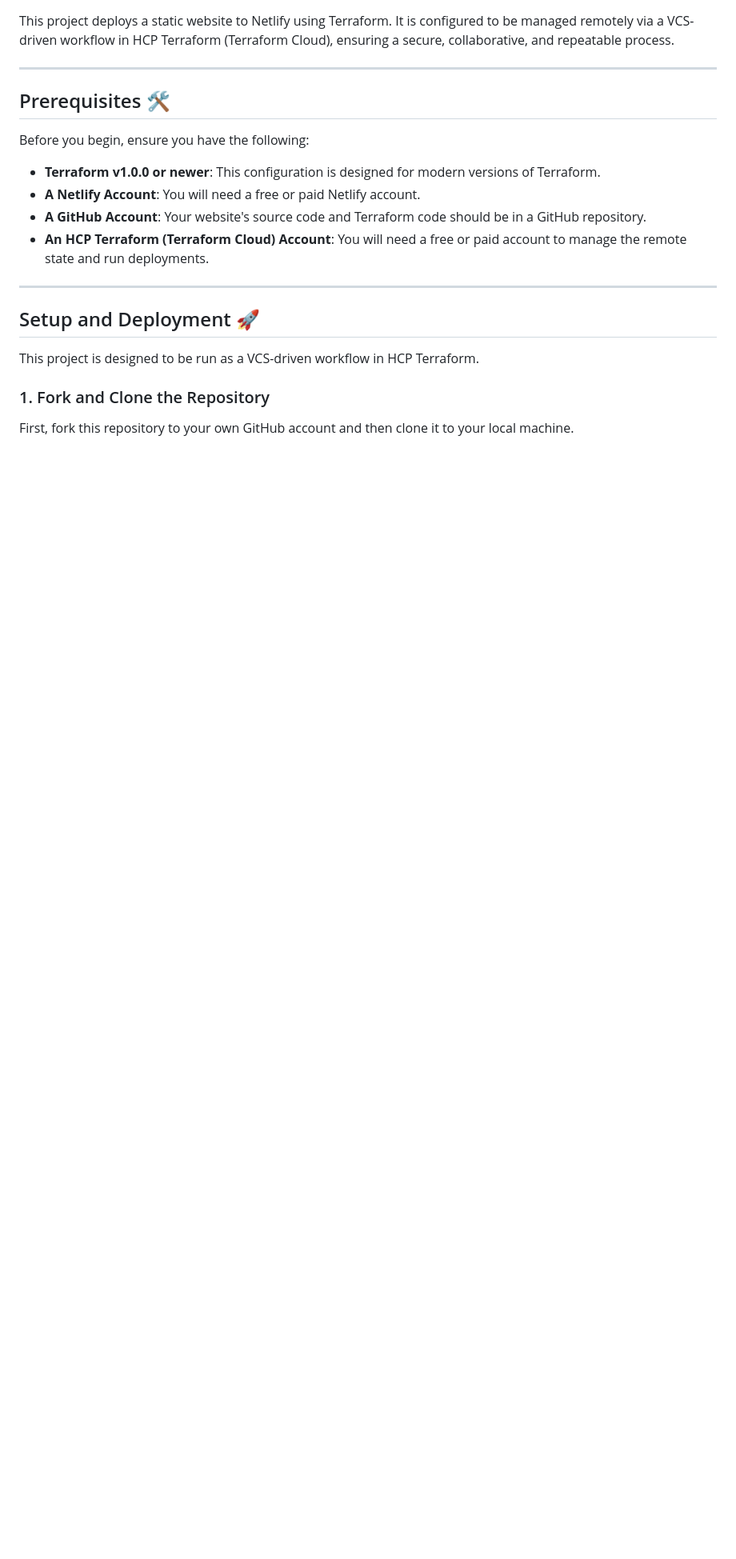
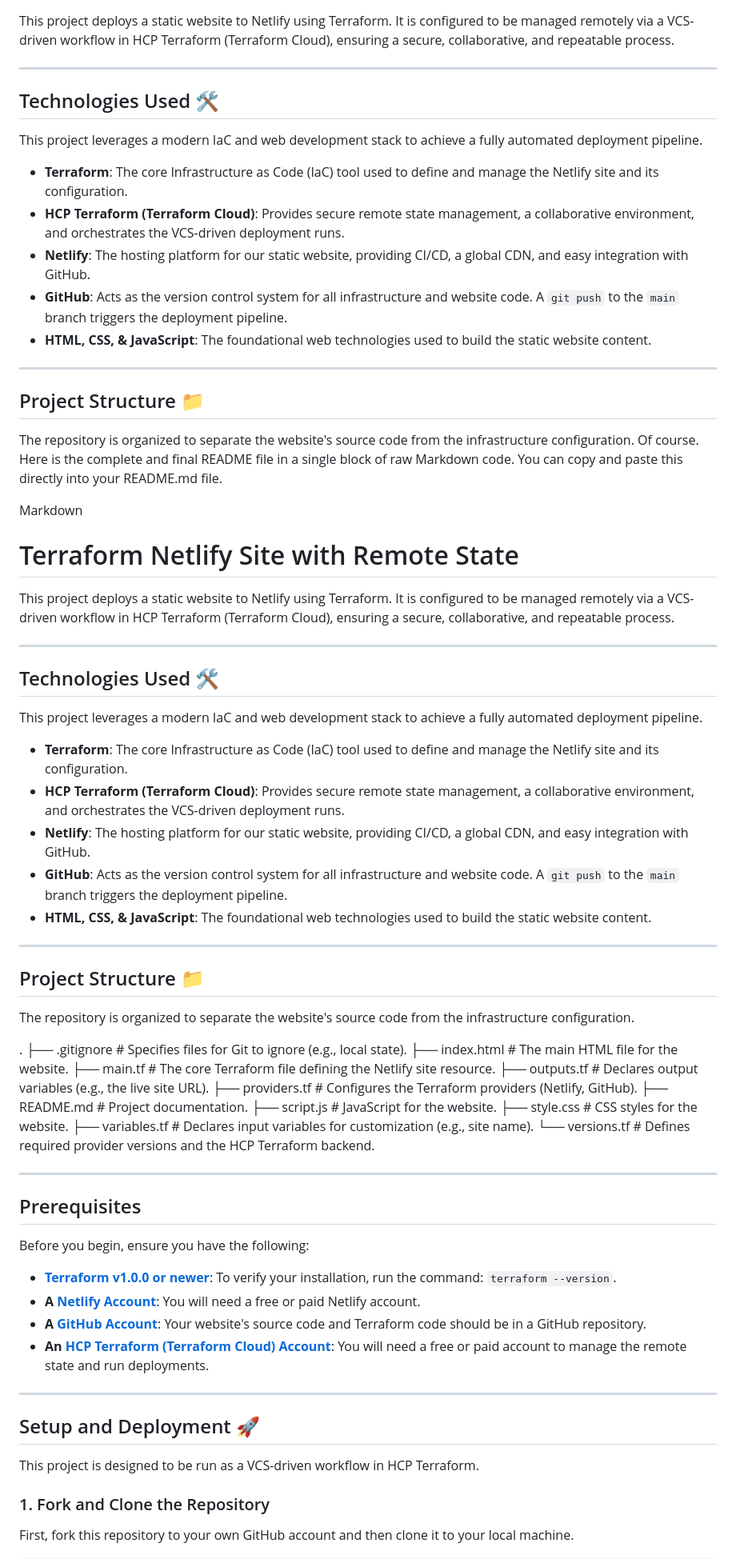
Before and after one commit to Oluwabammydu/terraform-netlify-website, a Markdown page: README.md, the part around one of its changes. Shown at 80% size. Rendered like a GitHub page; blank space fills up the shorter version.

```diff
--- a/README.md
+++ b/README.md
@@ -6,14 +6,71 @@ This project deploys a static website to Netlify using Terraform. It is configur
 
 ---
 
-## Prerequisites 🛠️
+## Technologies Used 🛠️
+
+This project leverages a modern IaC and web development stack to achieve a fully automated deployment pipeline.
+
+* **Terraform**: The core Infrastructure as Code (IaC) tool used to define and manage the Netlify site and its configuration.
+* **HCP Terraform (Terraform Cloud)**: Provides secure remote state management, a collaborative environment, and orchestrates the VCS-driven deployment runs.
+* **Netlify**: The hosting platform for our static website, providing CI/CD, a global CDN, and easy integration with GitHub.
+* **GitHub**: Acts as the version control system for all infrastructure and website code. A `git push` to the `main` branch triggers the deployment pipeline.
+* **HTML, CSS, & JavaScript**: The foundational web technologies used to build the static website content.
+
+---
+
+## Project Structure 📁
+
+The repository is organized to separate the website's source code from the infrastructure configuration.
+Of course. Here is the complete and final README file in a single block of raw Markdown code. You can copy and paste this directly into your README.md file.
+
+Markdown
+
+# Terraform Netlify Site with Remote State
+
+This project deploys a static website to Netlify using Terraform. It is configured to be managed remotely via a VCS-driven workflow in HCP Terraform (Terraform Cloud), ensuring a secure, collaborative, and repeatable process.
+
+
+
+---
+
+## Technologies Used 🛠️
+
+This project leverages a modern IaC and web development stack to achieve a fully automated deployment pipeline.
+
+* **Terraform**: The core Infrastructure as Code (IaC) tool used to define and manage the Netlify site and its configuration.
+* **HCP Terraform (Terraform Cloud)**: Provides secure remote state management, a collaborative environment, and orchestrates the VCS-driven deployment runs.
+* **Netlify**: The hosting platform for our static website, providing CI/CD, a global CDN, and easy integration with GitHub.
+* **GitHub**: Acts as the version control system for all infrastructure and website code. A `git push` to the `main` branch triggers the deployment pipeline.
+* **HTML, CSS, & JavaScript**: The foundational web technologies used to build the static website content.
+
+---
+
+## Project Structure 📁
+
+The repository is organized to separate the website's source code from the infrastructure configuration.
+
+.
+├── .gitignore         # Specifies files for Git to ignore (e.g., local state).
+├── index.html         # The main HTML file for the website.
+├── main.tf            # The core Terraform file defining the Netlify site resource.
+├── outputs.tf         # Declares output variables (e.g., the live site URL).
+├── providers.tf       # Configures the Terraform providers (Netlify, GitHub).
+├── README.md          # Project documentation.
+├── script.js          # JavaScript for the website.
+├── style.css          # CSS styles for the website.
+├── variables.tf       # Declares input variables for customization (e.g., site name).
+└── versions.tf        # Defines required provider versions and the HCP Terraform backend.
+
+---
+
+## Prerequisites
 
 Before you begin, ensure you have the following:
 
-* **Terraform v1.0.0 or newer**: This configuration is designed for modern versions of Terraform.
-* **A Netlify Account**: You will need a free or paid Netlify account.
-* **A GitHub Account**: Your website's source code and Terraform code should be in a GitHub repository.
-* **An HCP Terraform (Terraform Cloud) Account**: You will need a free or paid account to manage the remote state and run deployments.
+* **[Terraform v1.0.0 or newer](https://developer.hashicorp.com/terraform/downloads)**: To verify your installation, run the command: `terraform --version`.
+* **A [Netlify Account](https://app.netlify.com/signup)**: You will need a free or paid Netlify account.
+* **A [GitHub Account](https://github.com/join)**: Your website's source code and Terraform code should be in a GitHub repository.
+* **An [HCP Terraform (Terraform Cloud) Account](https://portal.cloud.hashicorp.com/sign-up)**: You will need a free or paid account to manage the remote state and run deployments.
 
 ---
 
```
Also changed, not shown: other parts of README.md (+21 -1 lines).
